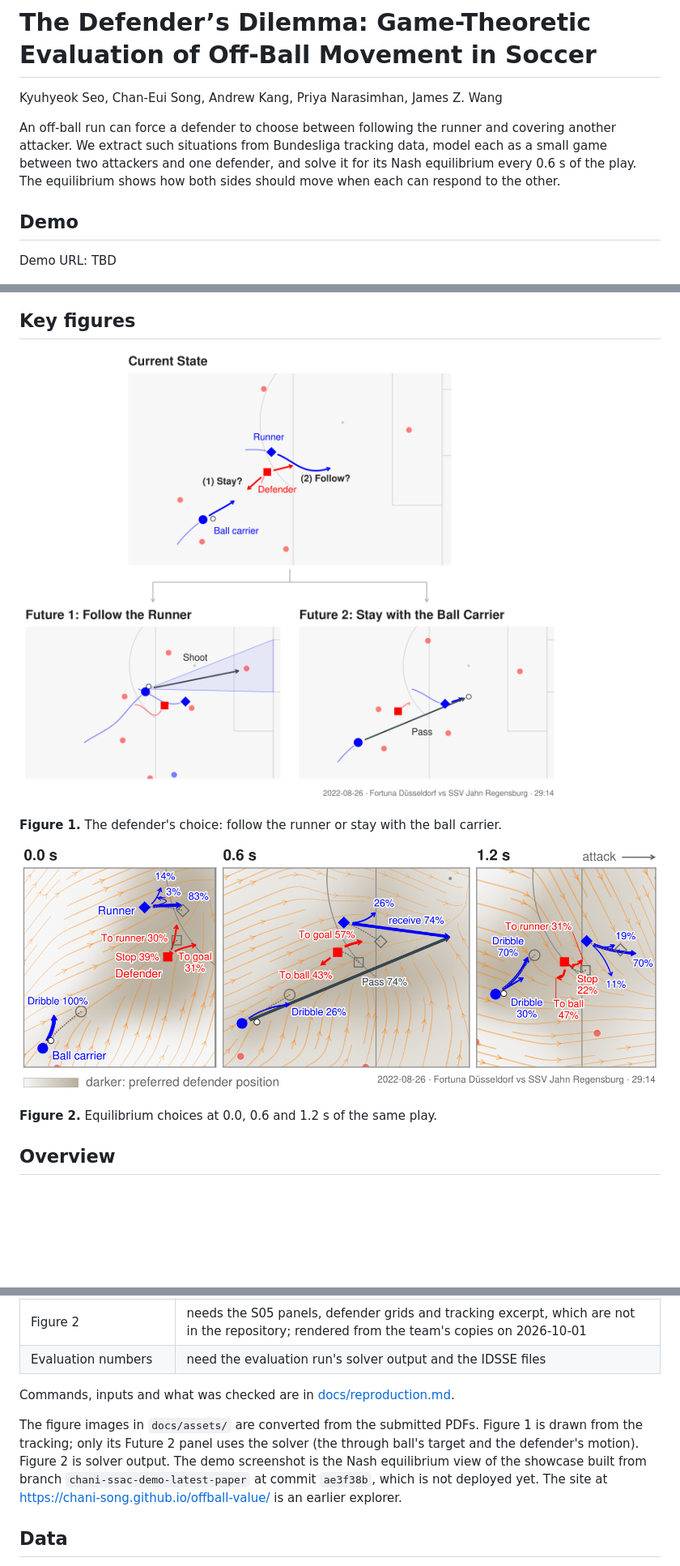
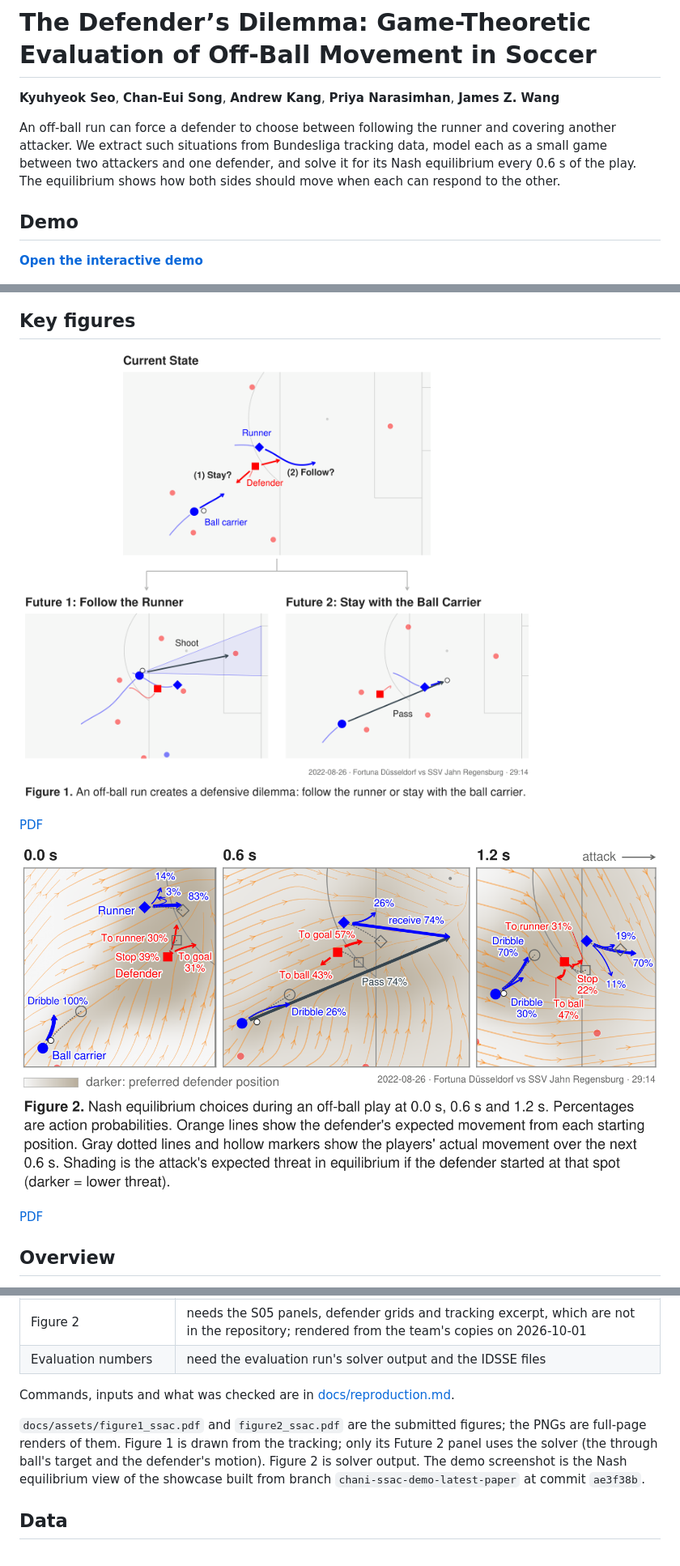
Before and after one commit to Chani-song/offball-value, a Markdown page: README.md, 3 parts joined by grey strips. Shown at 81% size. GitHub-like rendering; pictures changed too: docs/assets/figure1.png (deleted), docs/assets/figure1_ssac.png (added), docs/assets/figure2.png (deleted); blank space fills up the shorter version.

Commit message:
README: link demo and use submitted figures
- Demo: link to https://chani-song.github.io/offball-value/, which now
  serves the SSAC demo (checked 2026-10-02).
- Authors in bold on one line.
- Key figures: the submitted PDFs as docs/assets/figure1_ssac.pdf and
  figure2_ssac.pdf (byte-identical copies), with full-page PNG renders
  including the caption strips; the cropped figure1.png / figure2.png
  and the duplicate README captions removed.
- docs/data.md, docs/reproduction.md and the README note on the images:
  new asset paths; the "not deployed yet" remarks dropped.

Co-Authored-By: Claude Opus 5.5 (1M context) <noreply@anthropic.com>

```diff
--- a/README.md
+++ b/README.md
@@ -1,6 +1,6 @@
 # The Defender’s Dilemma: Game-Theoretic Evaluation of Off-Ball Movement in Soccer
 
-Kyuhyeok Seo, Chan-Eui Song, Andrew Kang, Priya Narasimhan, James Z. Wang
+**Kyuhyeok Seo**, **Chan-Eui Song**, **Andrew Kang**, **Priya Narasimhan**, **James Z. Wang**
 
 An off-ball run can force a defender to choose between following the runner and covering another
 attacker. We extract such situations from Bundesliga tracking data, model each as a small game between
@@ -9,19 +9,19 @@ equilibrium shows how both sides should move when each can respond to the other.
 
 ## Demo
 
-Demo URL: TBD
+**[Open the interactive demo](https://chani-song.github.io/offball-value/)**
 
 ![Nash equilibrium view of the interactive demo](docs/assets/demo_screenshot.png)
 
 ## Key figures
 
-![Figure 1](docs/assets/figure1.png)
+![Figure 1](docs/assets/figure1_ssac.png)
 
-**Figure 1.** The defender's choice: follow the runner or stay with the ball carrier.
+[PDF](docs/assets/figure1_ssac.pdf)
 
-![Figure 2](docs/assets/figure2.png)
+![Figure 2](docs/assets/figure2_ssac.png)
 
-**Figure 2.** Equilibrium choices at 0.0, 0.6 and 1.2 s of the same play.
+[PDF](docs/assets/figure2_ssac.pdf)
 
 ## Overview
 
@@ -121,12 +121,11 @@ scripts and from modules left over from earlier formulations, which are kept for
 
 Commands, inputs and what was checked are in [docs/reproduction.md](docs/reproduction.md).
 
-The figure images in `docs/assets/` are converted from the submitted PDFs. Figure 1 is drawn from the
-tracking; only its Future 2 panel uses the solver (the through ball's target and the defender's motion).
-Figure 2 is solver output. The demo screenshot is the
-Nash equilibrium view of the showcase built from branch `chani-ssac-demo-latest-paper` at commit
-`ae3f38b`, which is not deployed yet. The site at <https://chani-song.github.io/offball-value/> is an
-earlier explorer.
+`docs/assets/figure1_ssac.pdf` and `figure2_ssac.pdf` are the submitted figures; the PNGs are full-page
+renders of them. Figure 1 is drawn from the tracking; only its Future 2 panel uses the solver (the
+through ball's target and the defender's motion). Figure 2 is solver output. The demo screenshot is
+the Nash equilibrium view of the showcase built from branch `chani-ssac-demo-latest-paper` at commit
+`ae3f38b`.
 
 ## Data
 
```
Also changed, not shown: docs/data.md (+2 -2 lines), docs/reproduction.md (+1 -1 lines), 2 other files.
